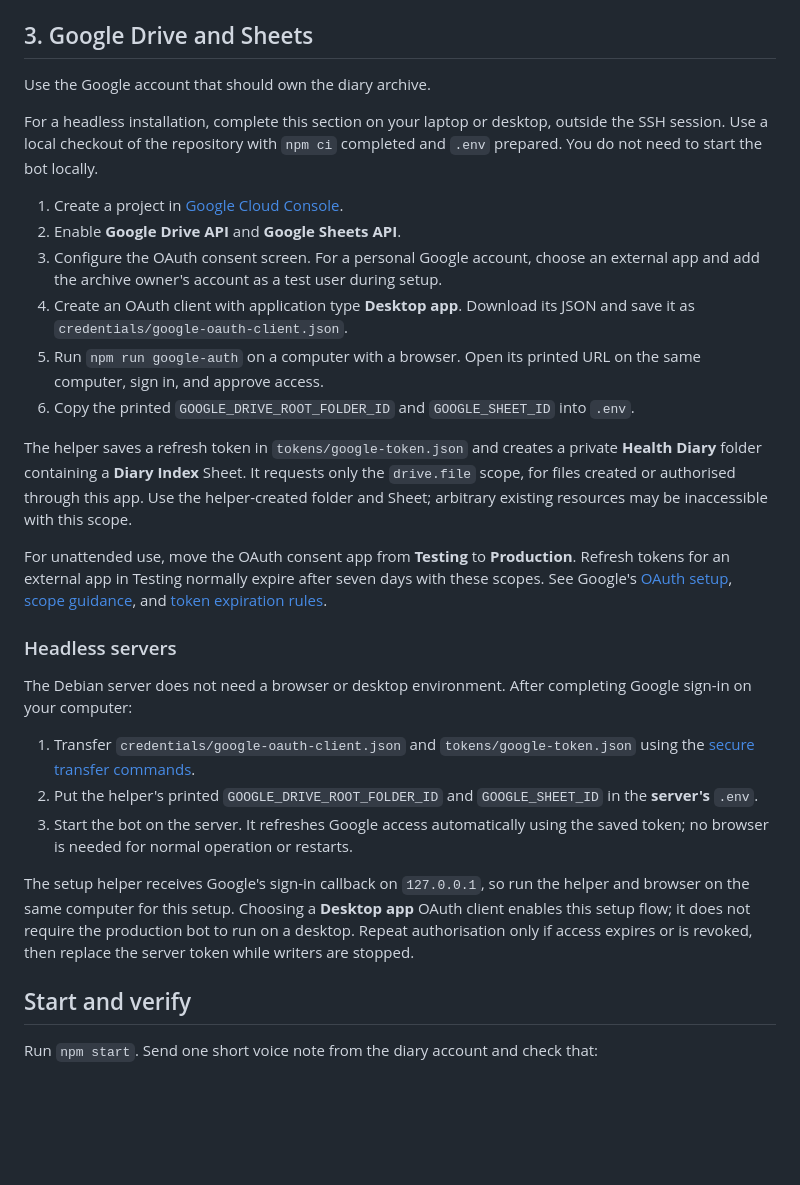
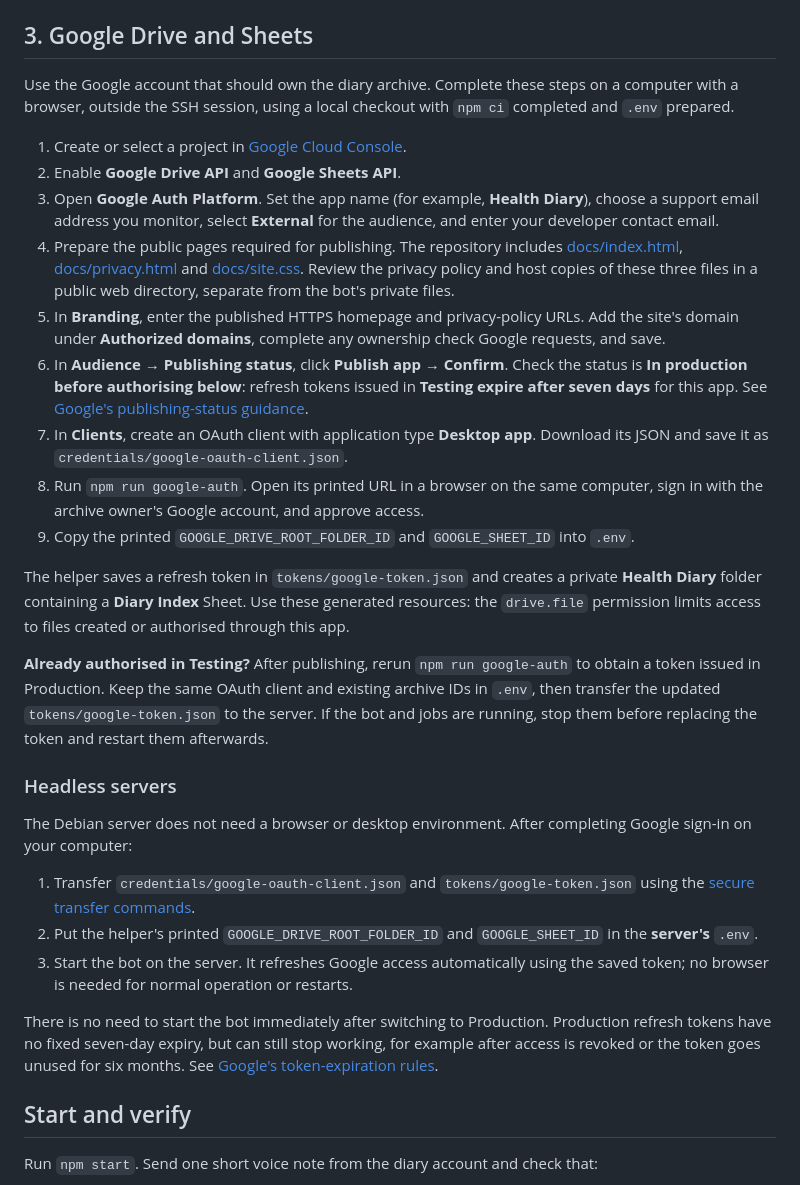
Before and after one commit to mklilley/health-diary, a Markdown page: docs/setup.md, the part around the change. GitHub-like rendering; blank space fills up the shorter version.

```diff
--- a/docs/setup.md
+++ b/docs/setup.md
@@ -53,20 +53,21 @@ The example configuration selects `gpt-4o-transcribe` for transcription and `gpt
 
 ## 3. Google Drive and Sheets
 
-Use the Google account that should own the diary archive.
+Use the Google account that should own the diary archive. Complete these steps on a computer with a browser, outside the SSH session, using a local checkout with `npm ci` completed and `.env` prepared.
 
-For a headless installation, complete this section on your laptop or desktop, outside the SSH session. Use a local checkout of the repository with `npm ci` completed and `.env` prepared. You do not need to start the bot locally.
+1. Create or select a project in [Google Cloud Console](https://console.cloud.google.com/).
+2. Enable **Google Drive API** and **Google Sheets API**.
+3. Open **Google Auth Platform**. Set the app name (for example, **Health Diary**), choose a support email address you monitor, select **External** for the audience, and enter your developer contact email.
+4. Prepare the public pages required for publishing. The repository includes [docs/index.html](index.html), [docs/privacy.html](privacy.html) and [docs/site.css](site.css). Review the privacy policy and host copies of these three files in a public web directory, separate from the bot's private files.
+5. In **Branding**, enter the published HTTPS homepage and privacy-policy URLs. Add the site's domain under **Authorized domains**, complete any ownership check Google requests, and save.
+6. In **Audience → Publishing status**, click **Publish app → Confirm**. Check the status is **In production before authorising below**: refresh tokens issued in **Testing expire after seven days** for this app. See [Google's publishing-status guidance](https://support.google.com/cloud/answer/15549945).
+7. In **Clients**, create an OAuth client with application type **Desktop app**. Download its JSON and save it as `credentials/google-oauth-client.json`.
+8. Run `npm run google-auth`. Open its printed URL in a browser on the same computer, sign in with the archive owner's Google account, and approve access.
+9. Copy the printed `GOOGLE_DRIVE_ROOT_FOLDER_ID` and `GOOGLE_SHEET_ID` into `.env`.
 
-1. Create a project in [Google Cloud Console](https://console.cloud.google.com/).
-2. Enable **Google Drive API** and **Google Sheets API**.
-3. Configure the OAuth consent screen. For a personal Google account, choose an external app and add the archive owner's account as a test user during setup.
-4. Create an OAuth client with application type **Desktop app**. Download its JSON and save it as `credentials/google-oauth-client.json`.
-5. Run `npm run google-auth` on a computer with a browser. Open its printed URL on the same computer, sign in, and approve access.
-6. Copy the printed `GOOGLE_DRIVE_ROOT_FOLDER_ID` and `GOOGLE_SHEET_ID` into `.env`.
+The helper saves a refresh token in `tokens/google-token.json` and creates a private **Health Diary** folder containing a **Diary Index** Sheet. Use these generated resources: the `drive.file` permission limits access to files created or authorised through this app.
 
-The helper saves a refresh token in `tokens/google-token.json` and creates a private **Health Diary** folder containing a **Diary Index** Sheet. It requests only the `drive.file` scope, for files created or authorised through this app. Use the helper-created folder and Sheet; arbitrary existing resources may be inaccessible with this scope.
-
-For unattended use, move the OAuth consent app from **Testing** to **Production**. Refresh tokens for an external app in Testing normally expire after seven days with these scopes. See Google's [OAuth setup](https://developers.google.com/identity/protocols/oauth2/native-app), [scope guidance](https://developers.google.com/workspace/drive/api/guides/api-specific-auth), and [token expiration rules](https://developers.google.com/identity/protocols/oauth2#expiration).
+**Already authorised in Testing?** After publishing, rerun `npm run google-auth` to obtain a token issued in Production. Keep the same OAuth client and existing archive IDs in `.env`, then transfer the updated `tokens/google-token.json` to the server. If the bot and jobs are running, stop them before replacing the token and restart them afterwards.
 
 ### Headless servers
 
@@ -76,7 +77,7 @@ The Debian server does not need a browser or desktop environment. After completi
 2. Put the helper's printed `GOOGLE_DRIVE_ROOT_FOLDER_ID` and `GOOGLE_SHEET_ID` in the **server's** `.env`.
 3. Start the bot on the server. It refreshes Google access automatically using the saved token; no browser is needed for normal operation or restarts.
 
-The setup helper receives Google's sign-in callback on `127.0.0.1`, so run the helper and browser on the same computer for this setup. Choosing a **Desktop app** OAuth client enables this setup flow; it does not require the production bot to run on a desktop. Repeat authorisation only if access expires or is revoked, then replace the server token while writers are stopped.
+There is no need to start the bot immediately after switching to Production. Production refresh tokens have no fixed seven-day expiry, but can still stop working, for example after access is revoked or the token goes unused for six months. See [Google's token-expiration rules](https://developers.google.com/identity/protocols/oauth2#expiration).
 
 ## Start and verify
 
```
Also changed, not shown: docs/deployment.md (+1 -1 lines).
